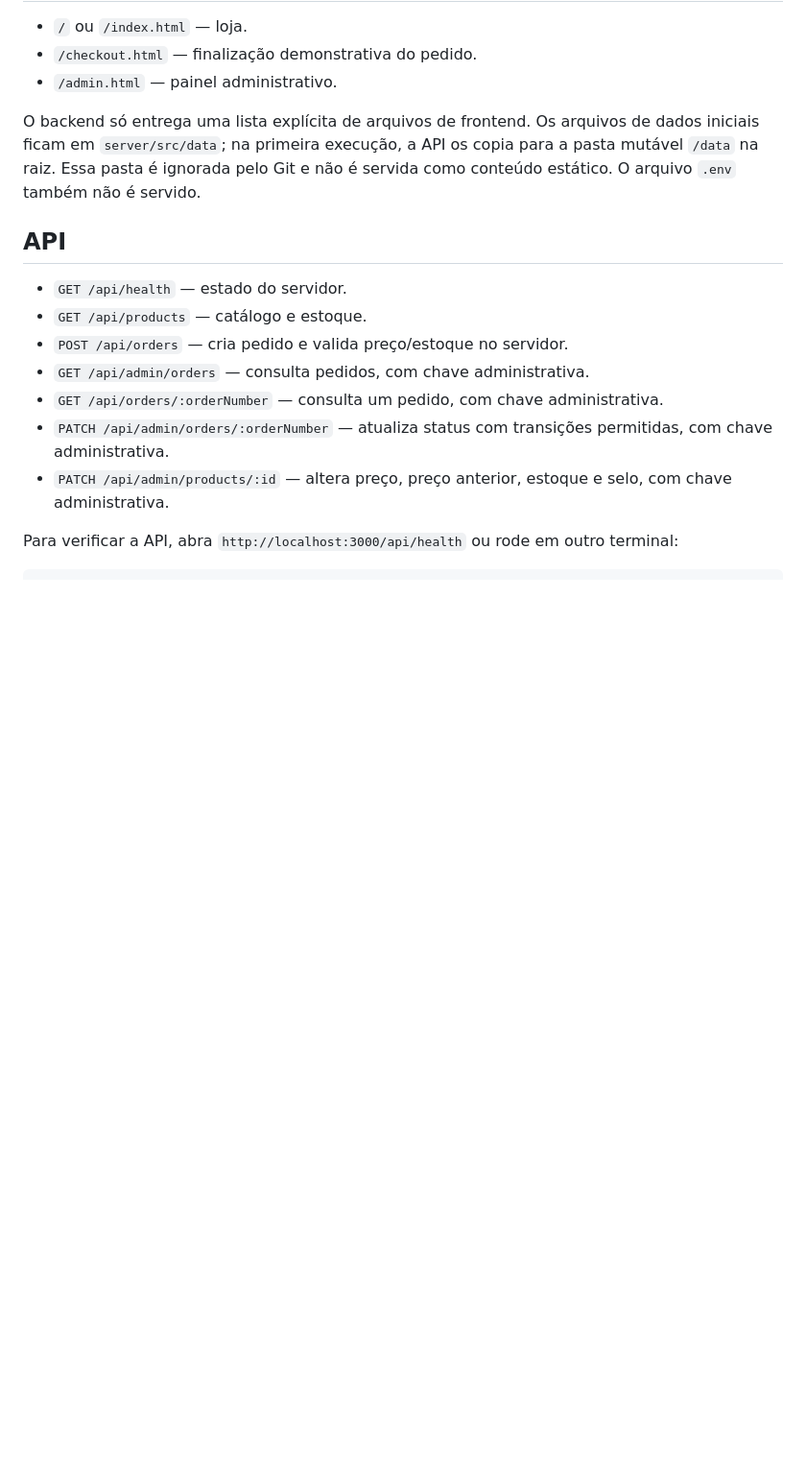
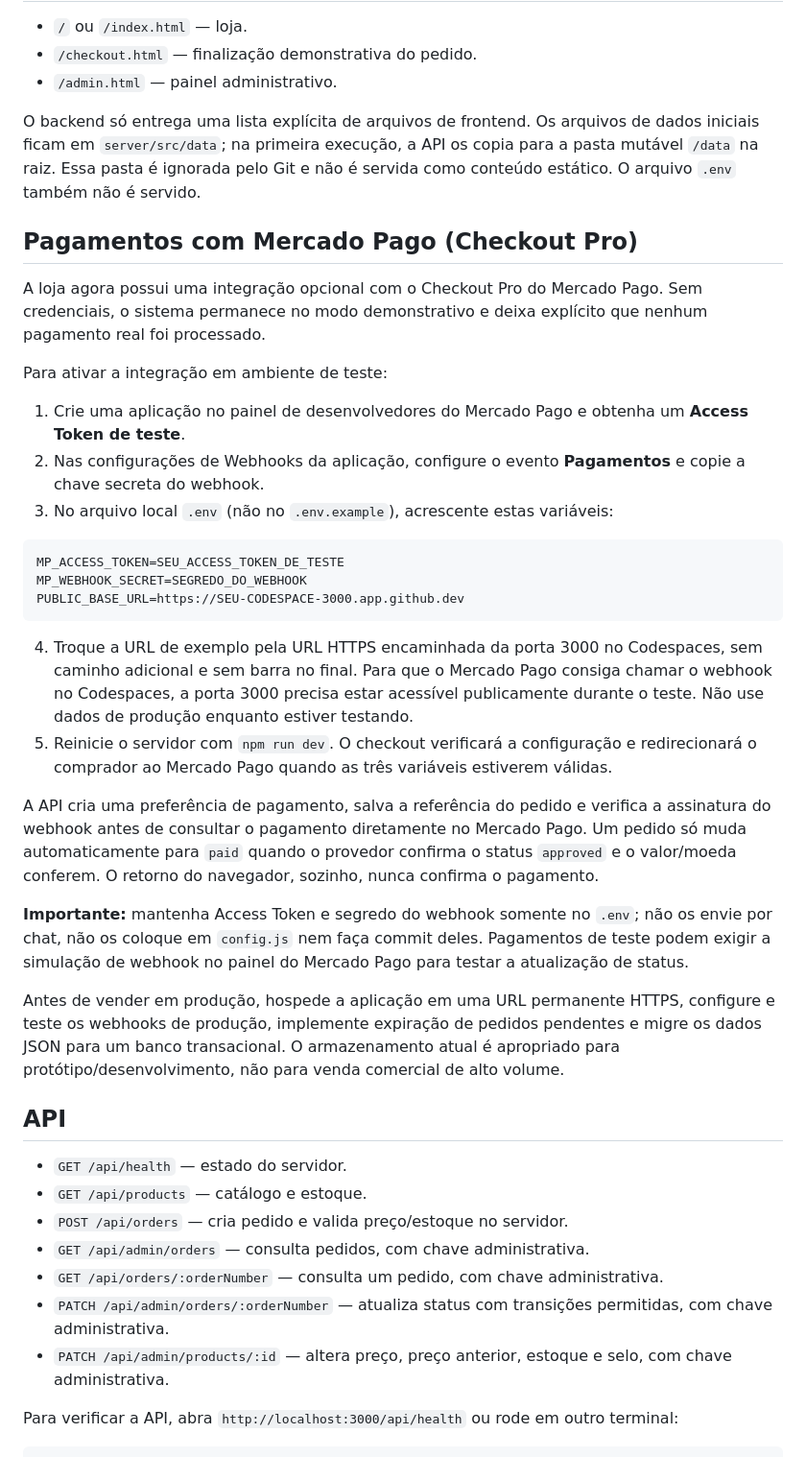
Before and after one commit to pedrogabrielsilva1918/Engrenagens-LTDA, a Markdown page: README.md, the part around the change. Shown at 96% size. GitHub-like rendering; blank space fills up the shorter version.

Commit message:
docs: adicionar instruções Mercado Pago e segurança

````diff
--- a/README.md
+++ b/README.md
@@ -45,6 +45,31 @@ No GitHub Codespaces, abra a porta 3000 na aba **Ports** e use o endereço encam
 
 O backend só entrega uma lista explícita de arquivos de frontend. Os arquivos de dados iniciais ficam em `server/src/data`; na primeira execução, a API os copia para a pasta mutável `/data` na raiz. Essa pasta é ignorada pelo Git e não é servida como conteúdo estático. O arquivo `.env` também não é servido.
 
+## Pagamentos com Mercado Pago (Checkout Pro)
+
+A loja agora possui uma integração opcional com o Checkout Pro do Mercado Pago. Sem credenciais, o sistema permanece no modo demonstrativo e deixa explícito que nenhum pagamento real foi processado.
+
+Para ativar a integração em ambiente de teste:
+
+1. Crie uma aplicação no painel de desenvolvedores do Mercado Pago e obtenha um **Access Token de teste**.
+2. Nas configurações de Webhooks da aplicação, configure o evento **Pagamentos** e copie a chave secreta do webhook.
+3. No arquivo local `.env` (não no `.env.example`), acrescente estas variáveis:
+
+```dotenv
+MP_ACCESS_TOKEN=SEU_ACCESS_TOKEN_DE_TESTE
+MP_WEBHOOK_SECRET=SEGREDO_DO_WEBHOOK
+PUBLIC_BASE_URL=https://SEU-CODESPACE-3000.app.github.dev
+```
+
+4. Troque a URL de exemplo pela URL HTTPS encaminhada da porta 3000 no Codespaces, sem caminho adicional e sem barra no final. Para que o Mercado Pago consiga chamar o webhook no Codespaces, a porta 3000 precisa estar acessível publicamente durante o teste. Não use dados de produção enquanto estiver testando.
+5. Reinicie o servidor com `npm run dev`. O checkout verificará a configuração e redirecionará o comprador ao Mercado Pago quando as três variáveis estiverem válidas.
+
+A API cria uma preferência de pagamento, salva a referência do pedido e verifica a assinatura do webhook antes de consultar o pagamento diretamente no Mercado Pago. Um pedido só muda automaticamente para `paid` quando o provedor confirma o status `approved` e o valor/moeda conferem. O retorno do navegador, sozinho, nunca confirma o pagamento.
+
+**Importante:** mantenha Access Token e segredo do webhook somente no `.env`; não os envie por chat, não os coloque em `config.js` nem faça commit deles. Pagamentos de teste podem exigir a simulação de webhook no painel do Mercado Pago para testar a atualização de status.
+
+Antes de vender em produção, hospede a aplicação em uma URL permanente HTTPS, configure e teste os webhooks de produção, implemente expiração de pedidos pendentes e migre os dados JSON para um banco transacional. O armazenamento atual é apropriado para protótipo/desenvolvimento, não para venda comercial de alto volume.
+
 ## API
 
 - `GET /api/health` — estado do servidor.
````
